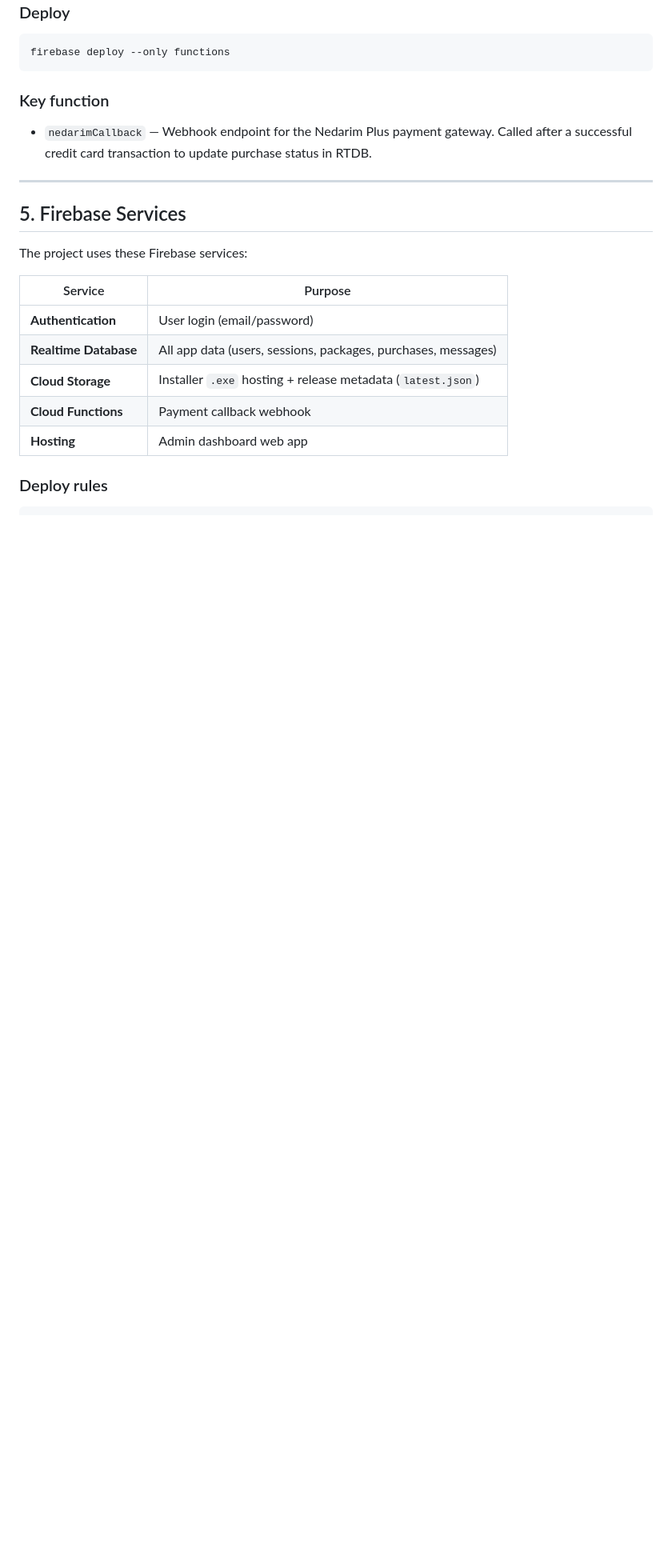
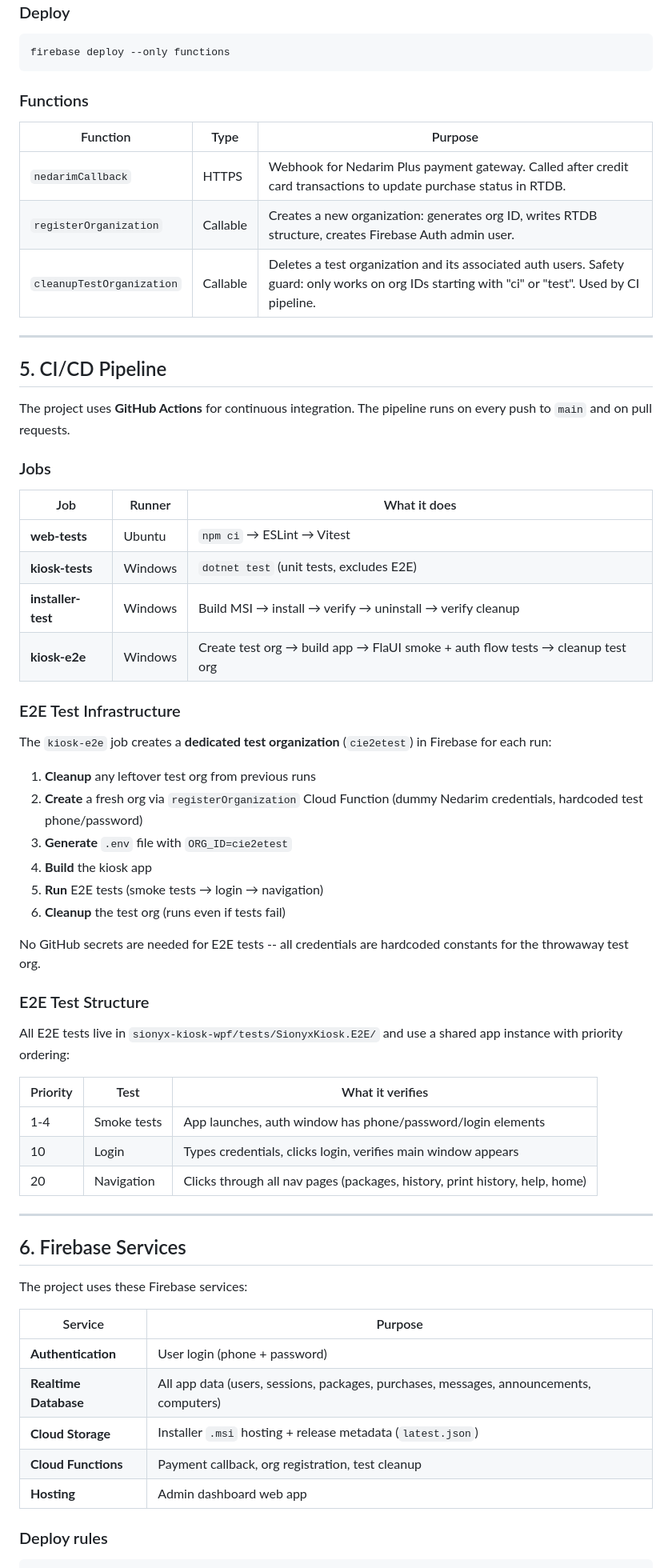
Before and after one commit to Danielsio/SIONYX, a Markdown page: COLLABORATORS.md, the part around one of its changes. Shown at 80% size. GitHub-like rendering; blank space fills up the shorter version.

Commit message:
docs: update COLLABORATORS.md with WiX, CI pipeline, E2E tests, Cloud Functions
Made-with: Cursor

````diff
--- a/COLLABORATORS.md
+++ b/COLLABORATORS.md
@@ -264,22 +278,64 @@ npm run serve          # Firebase emulator
 firebase deploy --only functions
 ```
 
-### Key function
+### Functions
 
-- `nedarimCallback` — Webhook endpoint for the Nedarim Plus payment gateway. Called after a successful credit card transaction to update purchase status in RTDB.
+| Function | Type | Purpose |
+|----------|------|---------|
+| `nedarimCallback` | HTTPS | Webhook for Nedarim Plus payment gateway. Called after credit card transactions to update purchase status in RTDB. |
+| `registerOrganization` | Callable | Creates a new organization: generates org ID, writes RTDB structure, creates Firebase Auth admin user. |
+| `cleanupTestOrganization` | Callable | Deletes a test organization and its associated auth users. Safety guard: only works on org IDs starting with "ci" or "test". Used by CI pipeline. |
 
 ---
 
-## 5. Firebase Services
+## 5. CI/CD Pipeline
+
+The project uses **GitHub Actions** for continuous integration. The pipeline runs on every push to `main` and on pull requests.
+
+### Jobs
+
+| Job | Runner | What it does |
+|-----|--------|-------------|
+| **web-tests** | Ubuntu | `npm ci` → ESLint → Vitest |
+| **kiosk-tests** | Windows | `dotnet test` (unit tests, excludes E2E) |
+| **installer-test** | Windows | Build MSI → install → verify → uninstall → verify cleanup |
+| **kiosk-e2e** | Windows | Create test org → build app → FlaUI smoke + auth flow tests → cleanup test org |
+
+### E2E Test Infrastructure
+
+The `kiosk-e2e` job creates a **dedicated test organization** (`cie2etest`) in Firebase for each run:
+
+1. **Cleanup** any leftover test org from previous runs
+2. **Create** a fresh org via `registerOrganization` Cloud Function (dummy Nedarim credentials, hardcoded test phone/password)
+3. **Generate** `.env` file with `ORG_ID=cie2etest`
+4. **Build** the kiosk app
+5. **Run** E2E tests (smoke tests → login → navigation)
+6. **Cleanup** the test org (runs even if tests fail)
+
+No GitHub secrets are needed for E2E tests -- all credentials are hardcoded constants for the throwaway test org.
+
+### E2E Test Structure
+
+All E2E tests live in `sionyx-kiosk-wpf/tests/SionyxKiosk.E2E/` and use a shared app instance with priority ordering:
+
+| Priority | Test | What it verifies |
+|----------|------|-----------------|
+| 1-4 | Smoke tests | App launches, auth window has phone/password/login elements |
+| 10 | Login | Types credentials, clicks login, verifies main window appears |
+| 20 | Navigation | Clicks through all nav pages (packages, history, print history, help, home) |
+
+---
+
+## 6. Firebase Services
 
 The project uses these Firebase services:
 
 | Service | Purpose |
 |---------|---------|
-| **Authentication** | User login (email/password) |
-| **Realtime Database** | All app data (users, sessions, packages, purchases, messages) |
-| **Cloud Storage** | Installer `.exe` hosting + release metadata (`latest.json`) |
-| **Cloud Functions** | Payment callback webhook |
+| **Authentication** | User login (phone + password) |
+| **Realtime Database** | All app data (users, sessions, packages, purchases, messages, announcements, computers) |
+| **Cloud Storage** | Installer `.msi` hosting + release metadata (`latest.json`) |
+| **Cloud Functions** | Payment callback, org registration, test cleanup |
 | **Hosting** | Admin dashboard web app |
 
 ### Deploy rules
````
Also changed, not shown: other parts of COLLABORATORS.md (+73 -53 lines).
